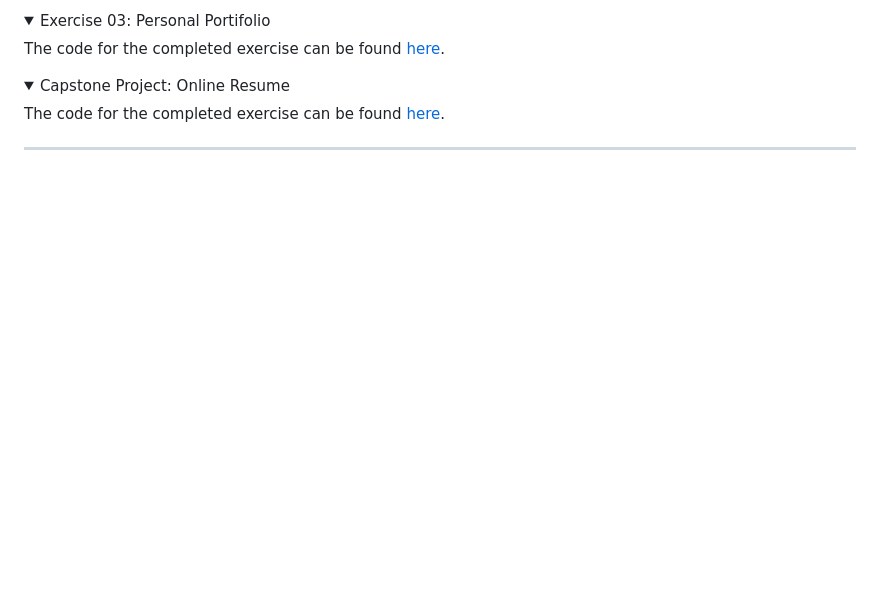
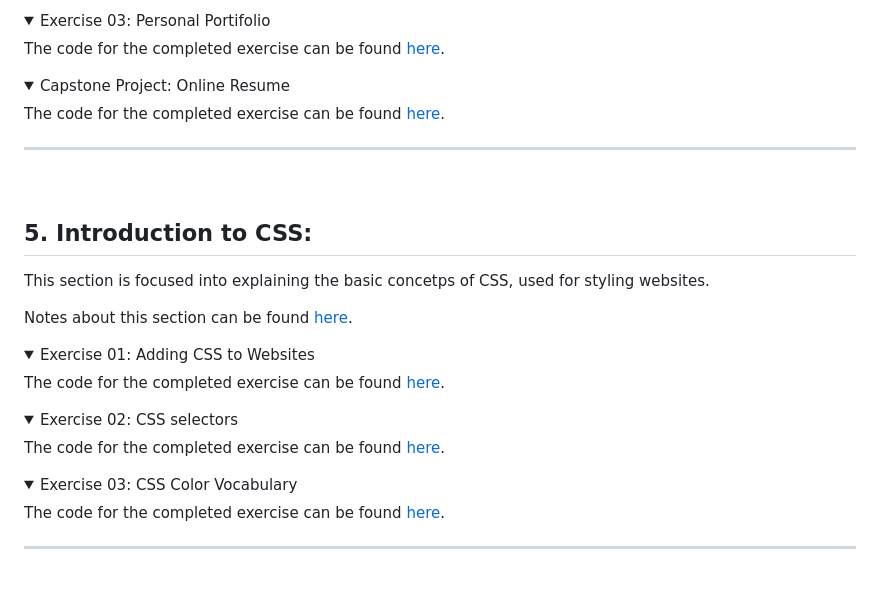
Before and after one commit to vonschappler/Web-Bootcamp, a Markdown page: README.md, the part around the change. Drawn GitHub-style; folded sections open; blank space fills up the shorter version.

```diff
--- a/README.md
+++ b/README.md
@@ -124,6 +124,34 @@ The code for the completed exercise can be found [here](Section_04/03_portifolio
 <summary>Capstone Project: Online Resume</summary>
 
 The code for the completed exercise can be found [here](Section_04/04_online_resume/).
+
+</details>
+
+<hr>
+<br>
+
+## 5. Introduction to CSS:
+
+This section is focused into explaining the basic concetps of CSS, used for styling websites.
+
+Notes about this section can be found [here](https://github.com/vonschappler/Web-Bootcamp/wiki/Introduction-to-CSS).
+
+<details>
+<summary>Exercise 01: Adding CSS to Websites</summary>
+
+The code for the completed exercise can be found [here](Section_05/01_adding_css/).
+
+</details>
+<details>
+<summary>Exercise 02: CSS selectors</summary>
+
+The code for the completed exercise can be found [here](Section_05/02_css_selectors/).
+
+</details>
+<details>
+<summary>Exercise 03: CSS Color Vocabulary</summary>
+
+The code for the completed exercise can be found [here](Section_05/03_color_vocab/).
 
 </details>
 
```
